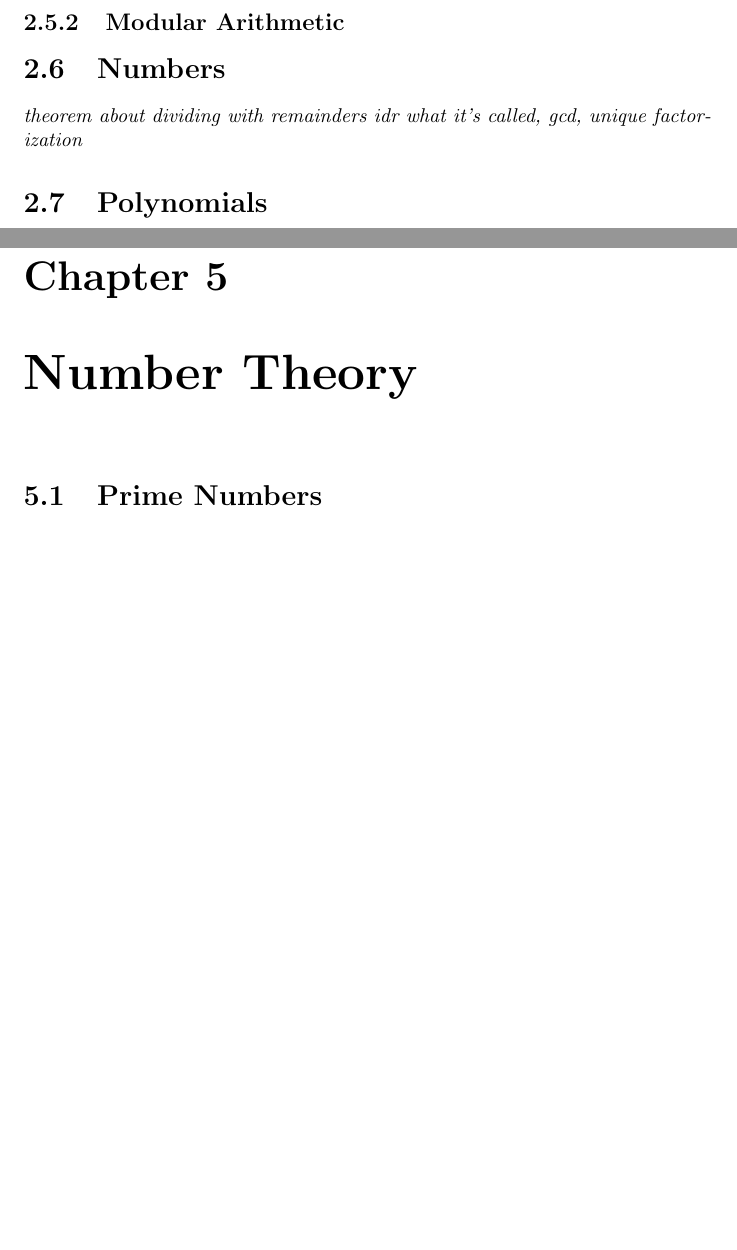
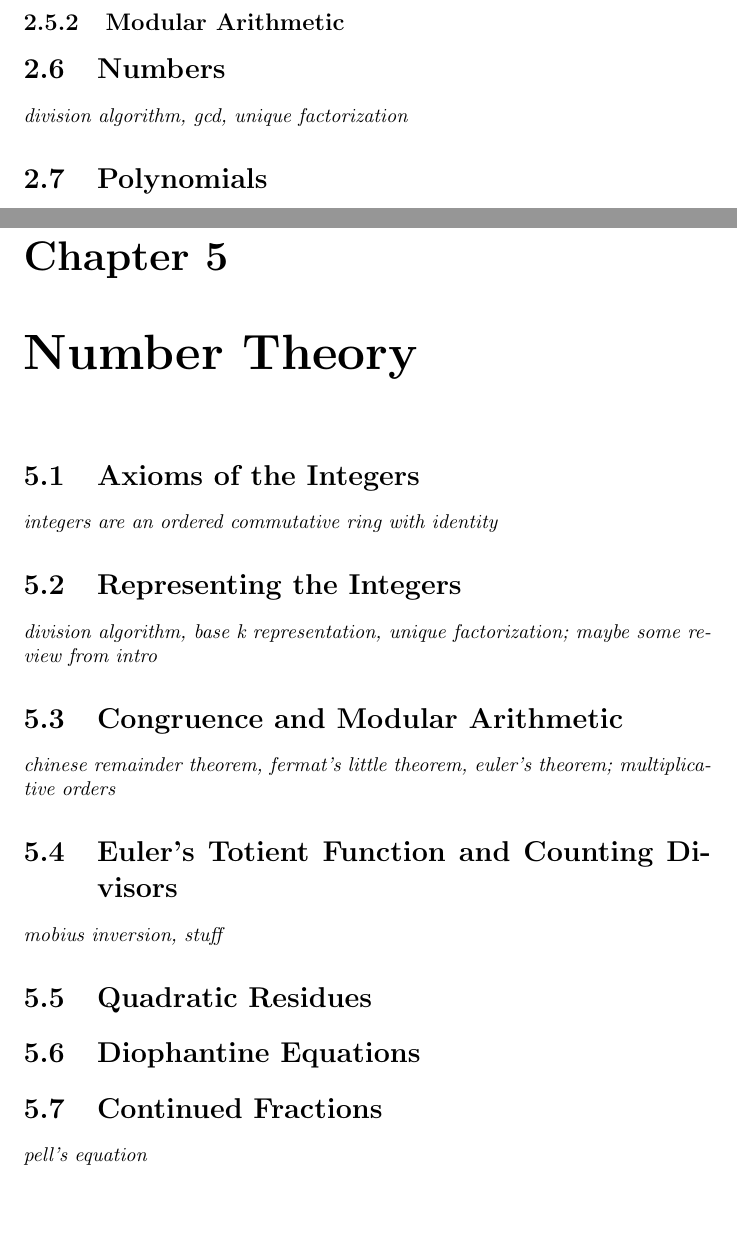
Before and after one commit to scott-hw/math-book, a LaTeX thesis (main.tex, which reads writing/chapters/foundations-chapters/numbers-logic-sets-proofs-chapter.tex, writing/chapters/intro-pure-math-chapters/number-theory-chapter.tex): two parts of pages 21 and 27 of 95, joined at a grey line, cut so that both start at the same text. Compiled offline with pdfLaTeX.

Commit message:
Sketch of number theory content

```diff
--- a/writing/chapters/foundations-chapters/numbers-logic-sets-proofs-chapter.tex
+++ b/writing/chapters/foundations-chapters/numbers-logic-sets-proofs-chapter.tex
@@ -40,7 +40,7 @@
 \subsection{Modular Arithmetic}
 
 \section{Numbers}
-\textit{theorem about dividing with remainders idr what it's called, gcd, unique factorization}
+\textit{division algorithm, gcd, unique factorization}
 
 \section{Polynomials}
 \textit{degree of a polynomial, polynomial division, polynomial division with remainder, minimal (monic) polynomial}
--- a/writing/chapters/intro-pure-math-chapters/number-theory-chapter.tex
+++ b/writing/chapters/intro-pure-math-chapters/number-theory-chapter.tex
@@ -4,7 +4,24 @@
 % Show the heading here only when compiling this file on its own.
 \ifSubfilesClassLoaded{\chapter{Number Theory}}{}
 
-\section{Prime Numbers}
+\section{Axioms of the Integers}
+\textit{integers are an ordered commutative ring with identity}
+
+\section{Representing the Integers}
+\textit{division algorithm, base k representation, unique factorization; maybe some review from intro}
+
+\section{Congruence and Modular Arithmetic}
+\textit{chinese remainder theorem, fermat's little theorem, euler's theorem; multiplicative orders}
+
+\section{Euler's Totient Function and Counting Divisors}
+\textit{mobius inversion, stuff}
+
+\section{Quadratic Residues}
+
+\section{Diophantine Equations}
+
+\section{Continued Fractions}
+\textit{pell's equation}
 
 \printbibliography[
     heading=subbibintoc,
```
